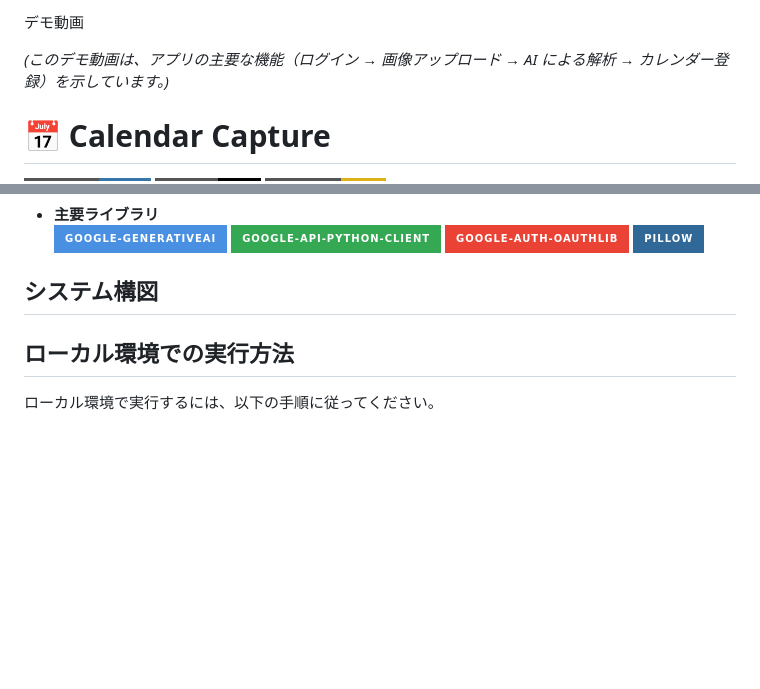
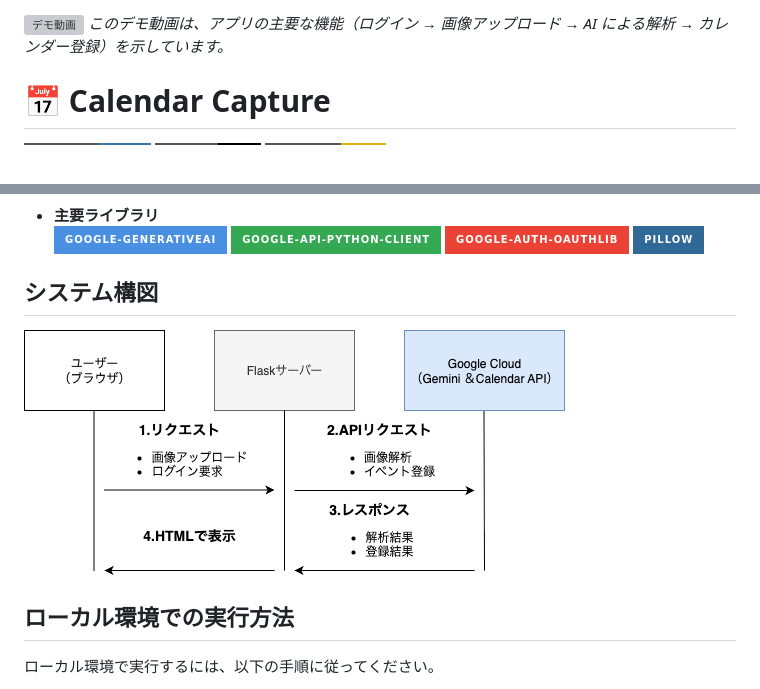
Before and after one commit to HAYASHInnn/calendar_capture, a Markdown page: README.md, 2 parts joined by grey strips. GitHub-like rendering; badges without logos; blank space fills up the shorter version; grey boxes are pictures that could not be loaded.

Commit message:
Update README.md
- デモ動画の追加
- システム構図の画像の追加

```diff
--- a/README.md
+++ b/README.md
@@ -1,6 +1,5 @@
-デモ動画
-
-_(このデモ動画は、アプリの主要な機能（ログイン → 画像アップロード → AI による解析 → カレンダー登録）を示しています。)_
+![デモ動画](https://github.com/HAYASHInnn/calendar_capture/blob/main/docs/images/demo.gif)
+_このデモ動画は、アプリの主要な機能（ログイン → 画像アップロード → AI による解析 → カレンダー登録）を示しています。_
 
 # 📅 Calendar Capture
 
@@ -73,6 +72,7 @@ _(このデモ動画は、アプリの主要な機能（ログイン → 画像
   </a>
 
 ## システム構図
+![システム構図](https://github.com/HAYASHInnn/calendar_capture/blob/main/docs/images/system-diagram.png)
 
 ## ローカル環境での実行方法
 
```
